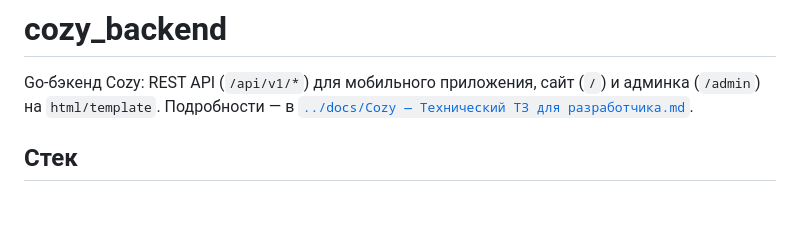
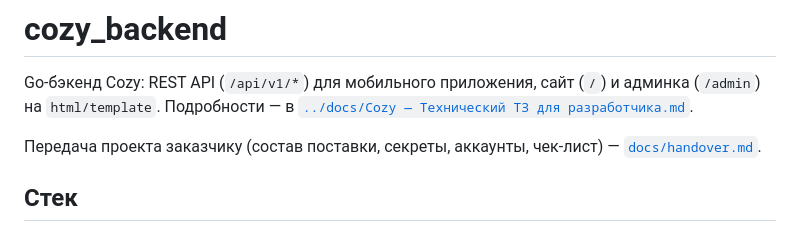
Before and after one commit to Nikemas/cozy_backend, a Markdown page: README.md, the part around the change. Drawn GitHub-style; blank space fills up the shorter version.

```diff
--- a/README.md
+++ b/README.md
@@ -1,6 +1,8 @@
 # cozy_backend
 
 Go-бэкенд Cozy: REST API (`/api/v1/*`) для мобильного приложения, сайт (`/`) и админка (`/admin`) на `html/template`. Подробности — в [`../docs/Cozy — Технический ТЗ для разработчика.md`](../docs/Cozy%20—%20Технический%20ТЗ%20для%20разработчика.md).
+
+Передача проекта заказчику (состав поставки, секреты, аккаунты, чек-лист) — [`docs/handover.md`](docs/handover.md).
 
 ## Стек
 
```
Also changed, not shown: docs/handover.md (added, +287 -0 lines).
